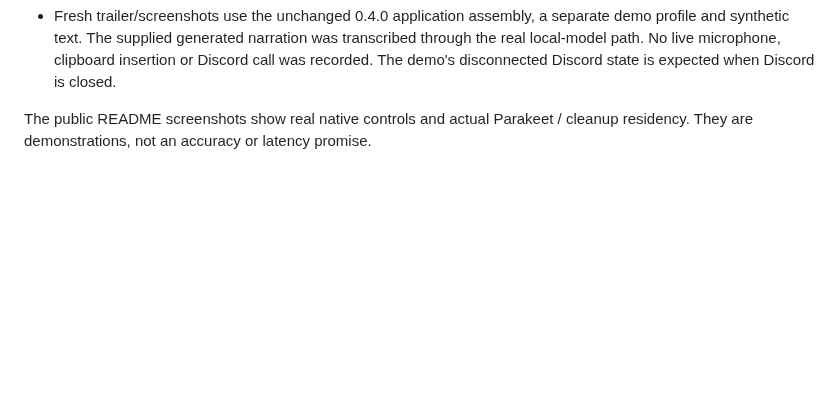
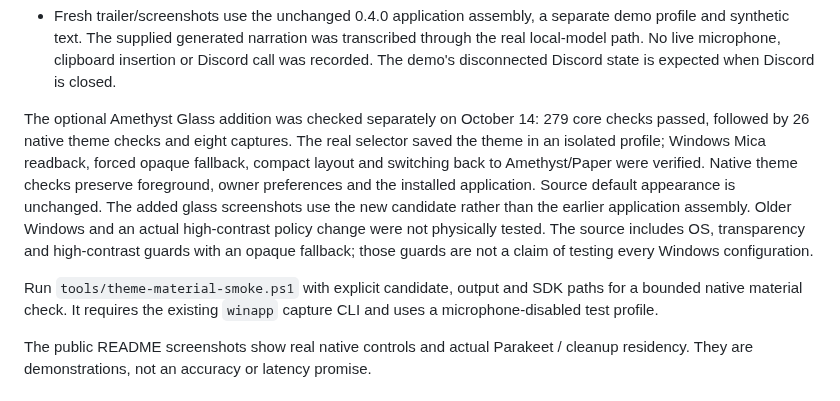
Before and after one commit to JhinxDev/Sona, a Markdown page: docs/PREVIEW-VALIDATION.md, the part around the change. GitHub-like rendering; blank space fills up the shorter version.

```diff
--- a/docs/PREVIEW-VALIDATION.md
+++ b/docs/PREVIEW-VALIDATION.md
@@ -20,6 +20,21 @@ into personal microphone or target-app acceptance.
   transcribed through the real local-model path. No live microphone, clipboard
   insertion or Discord call was recorded. The demo's disconnected Discord state
   is expected when Discord is closed.
+
+The optional Amethyst Glass addition was checked separately on October 14:
+279 core checks passed, followed by 26 native theme checks and eight captures.
+The real selector saved the theme in an isolated profile; Windows Mica readback,
+forced opaque fallback, compact layout and switching back to Amethyst/Paper were
+verified. Native theme checks preserve foreground, owner preferences and the
+installed application. Source default appearance is unchanged. The added glass
+screenshots use the new candidate rather than the earlier application assembly.
+Older Windows and an actual high-contrast policy change were not physically tested.
+The source includes OS, transparency and high-contrast guards with an opaque
+fallback; those guards are not a claim of testing every Windows configuration.
+
+Run `tools/theme-material-smoke.ps1` with explicit candidate, output and SDK paths
+for a bounded native material check. It requires the existing `winapp` capture CLI
+and uses a microphone-disabled test profile.
 
 The public README screenshots show real native controls and actual Parakeet /
 cleanup residency. They are demonstrations, not an accuracy or latency promise.
```
Also changed, not shown: README.md (+8 -1 lines), docs/images/sona-amethyst-glass.png (added), 8 other files.
